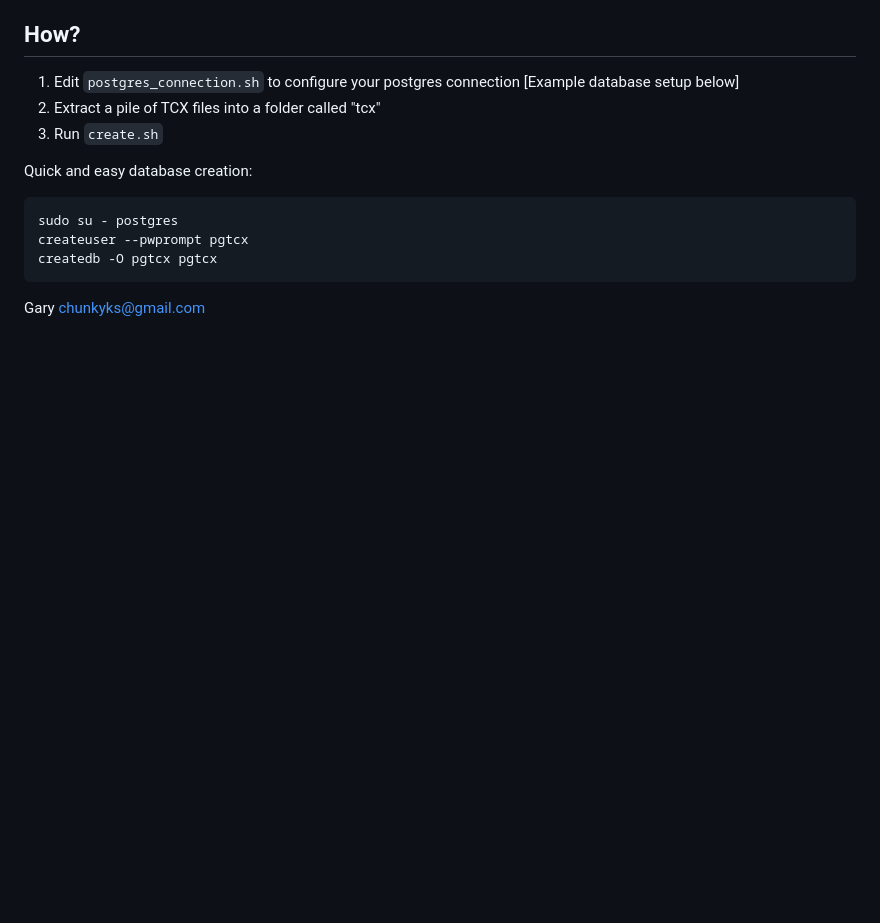
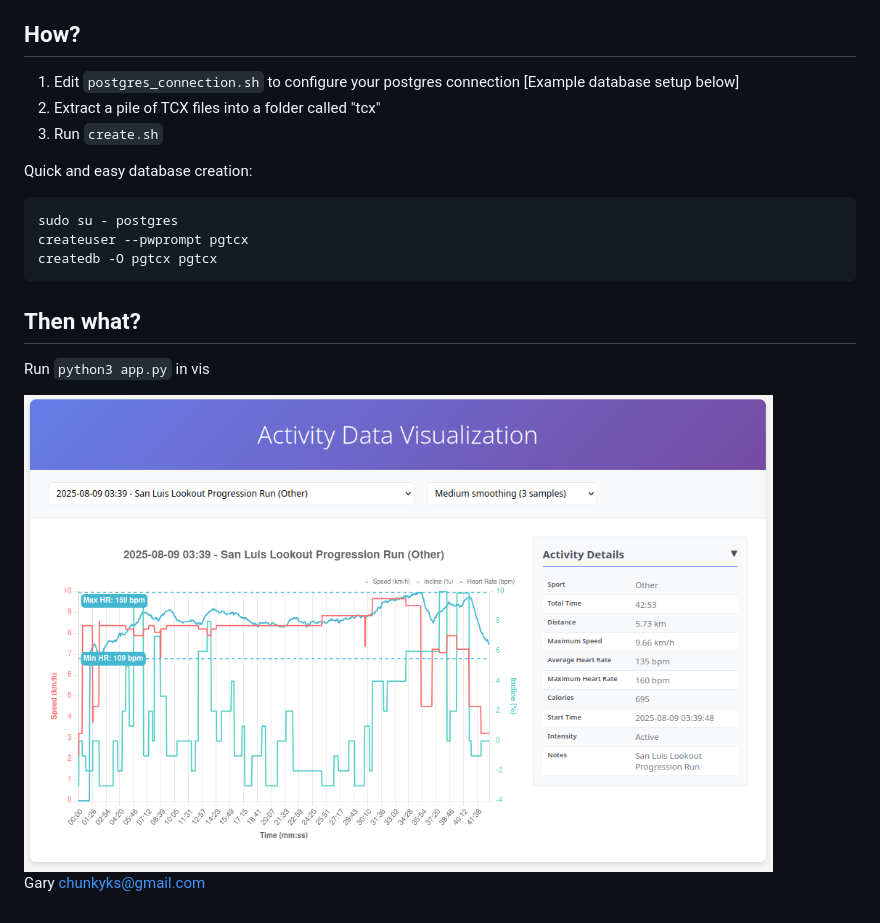
Before and after one commit to chunky/pgtcx, a Markdown page: README.md, the part around the change. Rendered like a GitHub page; pictures changed too: readme_imgs/chart.png (added); blank space fills up the shorter version.

Commit message:
Add visual to README

````diff
--- a/README.md
+++ b/README.md
@@ -22,4 +22,10 @@ createuser --pwprompt pgtcx
 createdb -O pgtcx pgtcx
 ```
 
+## Then what?
+
+Run ```python3 app.py``` in vis
+
+<img src="readme_imgs/chart.png" width="90%">
+
 Gary <chunkyks@gmail.com>
````
